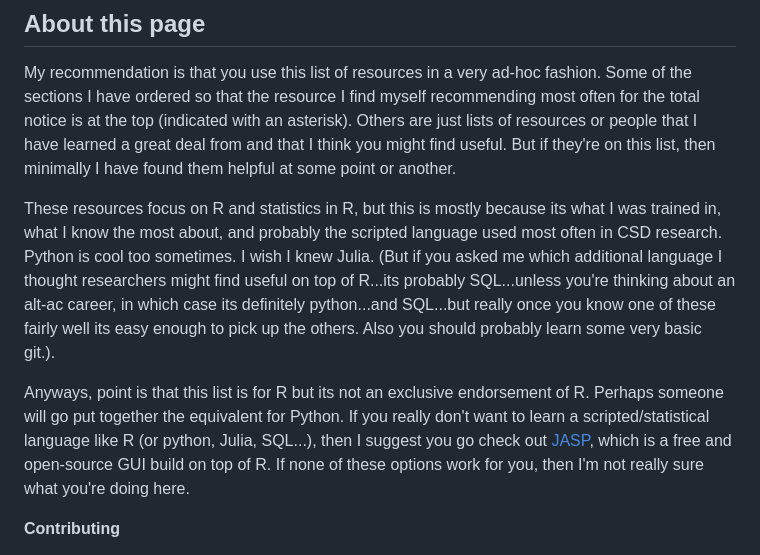
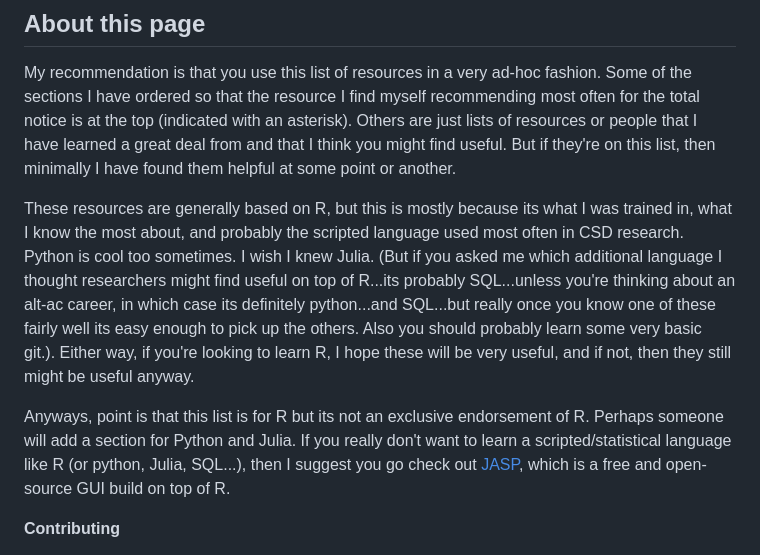
Before and after one commit to rbcavanaugh/csd-stats, a Markdown page: README.md, the part around the change. GitHub-like rendering.

Commit message:
ok done for now

```diff
--- a/README.md
+++ b/README.md
@@ -11,9 +11,9 @@ https://www.experimental-history.com/p/things-could-be-better
 
 My recommendation is that you use this list of resources in a very ad-hoc fashion. Some of the sections I have ordered so that the resource I find myself recommending most often for the total notice is at the top (indicated with an asterisk). Others are just lists of resources or people that I have learned a great deal from and that I think you might find useful. But if they're on this list, then minimally I have found them helpful at some point or another.
 
-These resources focus on R and statistics in R, but this is mostly because its what I was trained in, what I know the most about, and probably the scripted language used most often in CSD research. Python is cool too sometimes. I wish I knew Julia. (But if you asked me which additional language I thought researchers might find useful on top of R...its probably SQL...unless you're thinking about an alt-ac career, in which case its definitely python...and SQL...but really once you know one of these fairly well its easy enough to pick up the others. Also you should probably learn some very basic git.).
+These resources are generally based on R, but this is mostly because its what I was trained in, what I know the most about, and probably the scripted language used most often in CSD research. Python is cool too sometimes. I wish I knew Julia. (But if you asked me which additional language I thought researchers might find useful on top of R...its probably SQL...unless you're thinking about an alt-ac career, in which case its definitely python...and SQL...but really once you know one of these fairly well its easy enough to pick up the others. Also you should probably learn some very basic git.). Either way, if you're looking to learn R, I hope these will be very useful, and if not, then they still might be useful anyway.
 
-Anyways, point is that this list is for R but its not an exclusive endorsement of R. Perhaps someone will go put together the equivalent for Python. If you really don't want to learn a scripted/statistical language like R (or python, Julia, SQL...), then I suggest you go check out [JASP](https://jasp-stats.org), which is a free and open-source GUI build on top of R. If none of these options work for you, then I'm not really sure what you're doing here.
+Anyways, point is that this list is for R but its not an exclusive endorsement of R. Perhaps someone will add a section for Python and Julia. If you really don't want to learn a scripted/statistical language like R (or python, Julia, SQL...), then I suggest you go check out [JASP](https://jasp-stats.org), which is a free and open-source GUI build on top of R.
 
 **Contributing**
 
```
